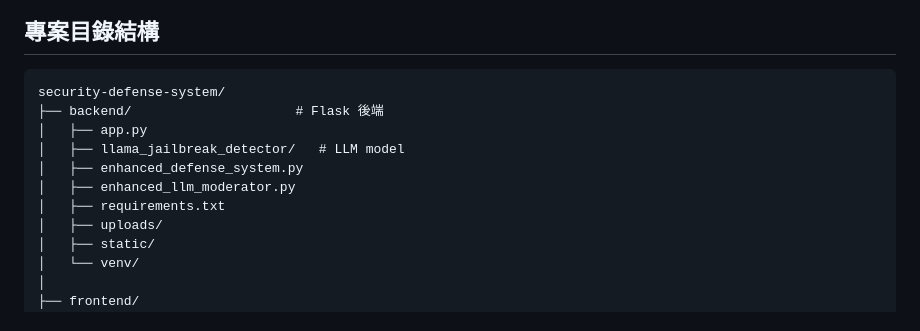
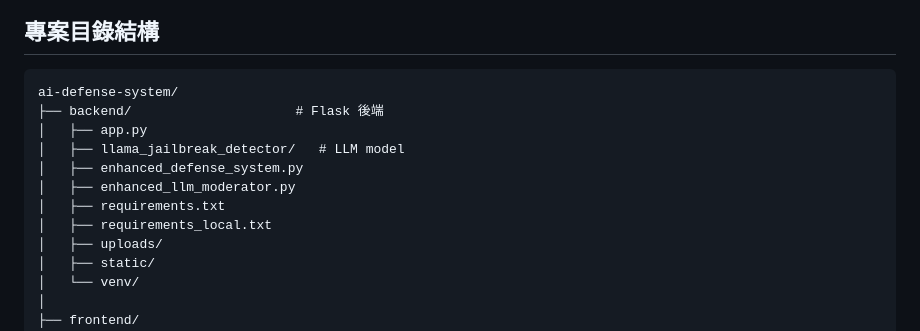
Before and after one commit to lrise/ai_defense_system, a Markdown page: README.md, the part around the change. Rendered like a GitHub page.

````diff
--- a/README.md
+++ b/README.md
@@ -6,13 +6,14 @@
 ## 專案目錄結構
 
 ```
-security-defense-system/
+ai-defense-system/
 ├── backend/                     # Flask 後端
 │   ├── app.py
 │   ├── llama_jailbreak_detector/   # LLM model
 │   ├── enhanced_defense_system.py
 │   ├── enhanced_llm_moderator.py
 │   ├── requirements.txt
+│   ├── requirements_local.txt
 │   ├── uploads/
 │   ├── static/
 │   └── venv/
````
